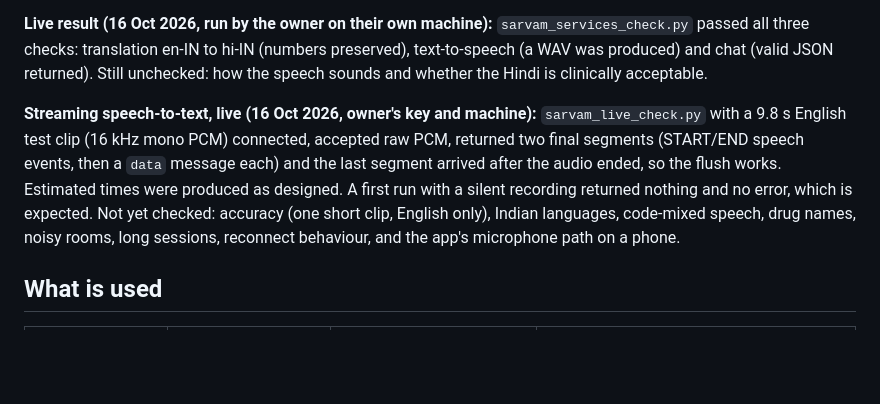
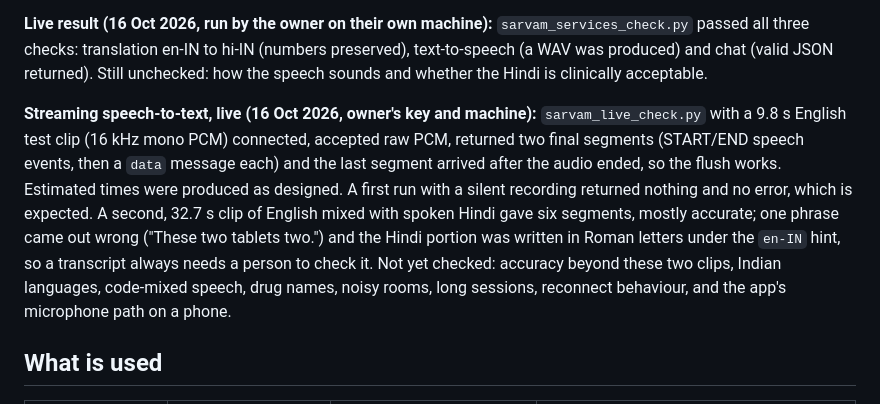
Before and after one commit to masthan85/AarogyaOS, a Markdown page: docs/SARVAM.md, the part around the change. Drawn GitHub-style; blank space fills up the shorter version.

Commit message:
Docs: note second live speech check (code-mixed clip)
Co-Authored-By: Claude Sonnet 5.5 <noreply@anthropic.com>
Claude-Session: https://claude.ai/code/session_01KpqUfpcxHGJJYA3oqXLCa1

```diff
--- a/docs/SARVAM.md
+++ b/docs/SARVAM.md
@@ -7,7 +7,7 @@ against local servers that speak the same wire format. Run the two live-check sc
 
 **Live result (16 Oct 2026, run by the owner on their own machine):** `sarvam_services_check.py` passed all three checks: translation en-IN to hi-IN (numbers preserved), text-to-speech (a WAV was produced) and chat (valid JSON returned). Still unchecked: how the speech sounds and whether the Hindi is clinically acceptable.
 
-**Streaming speech-to-text, live (16 Oct 2026, owner's key and machine):** `sarvam_live_check.py` with a 9.8 s English test clip (16 kHz mono PCM) connected, accepted raw PCM, returned two final segments (START/END speech events, then a `data` message each) and the last segment arrived after the audio ended, so the flush works. Estimated times were produced as designed. A first run with a silent recording returned nothing and no error, which is expected. Not yet checked: accuracy (one short clip, English only), Indian languages, code-mixed speech, drug names, noisy rooms, long sessions, reconnect behaviour, and the app's microphone path on a phone.
+**Streaming speech-to-text, live (16 Oct 2026, owner's key and machine):** `sarvam_live_check.py` with a 9.8 s English test clip (16 kHz mono PCM) connected, accepted raw PCM, returned two final segments (START/END speech events, then a `data` message each) and the last segment arrived after the audio ended, so the flush works. Estimated times were produced as designed. A first run with a silent recording returned nothing and no error, which is expected. A second, 32.7 s clip of English mixed with spoken Hindi gave six segments, mostly accurate; one phrase came out wrong ("These two tablets two.") and the Hindi portion was written in Roman letters under the `en-IN` hint, so a transcript always needs a person to check it. Not yet checked: accuracy beyond these two clips, Indian languages, code-mixed speech, drug names, noisy rooms, long sessions, reconnect behaviour, and the app's microphone path on a phone.
 
 ## What is used
 
```
